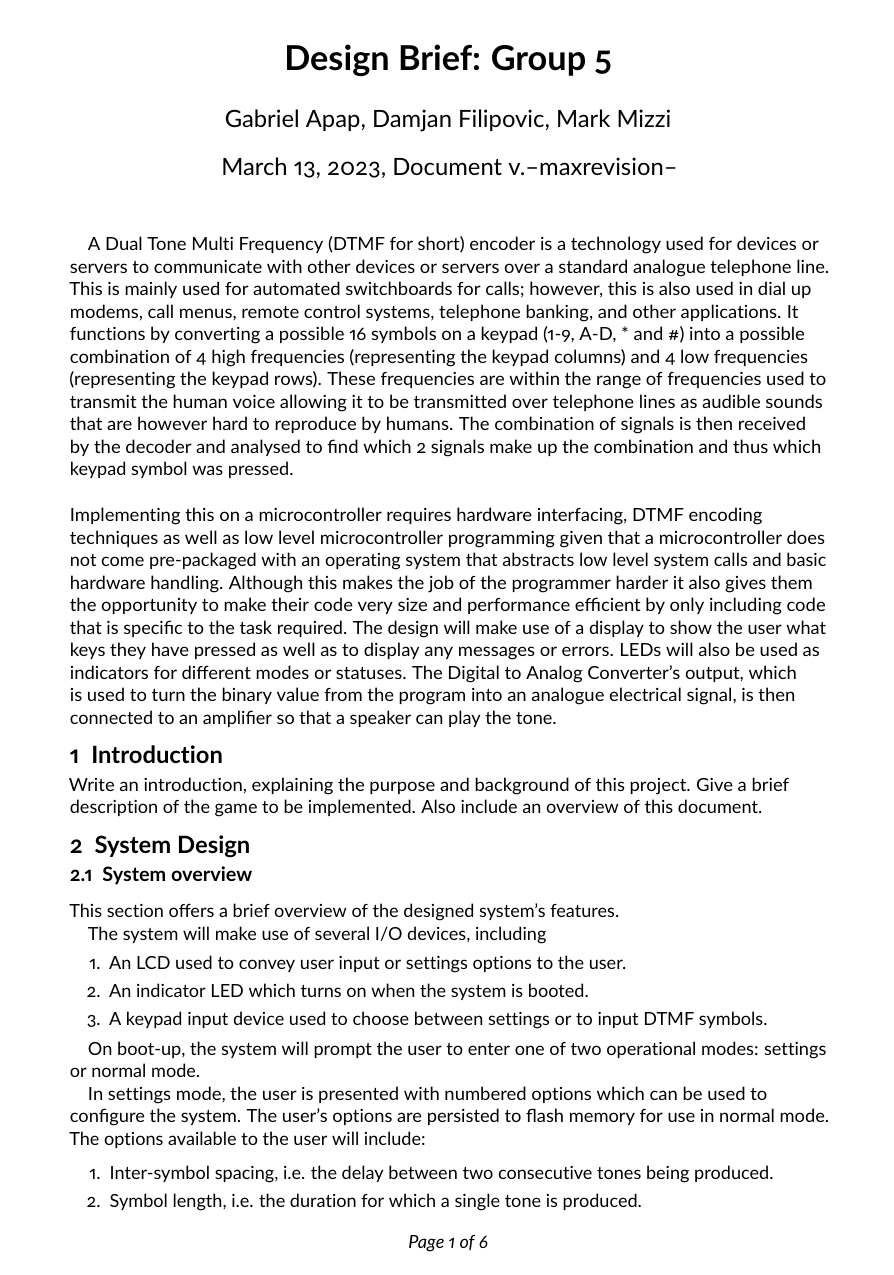
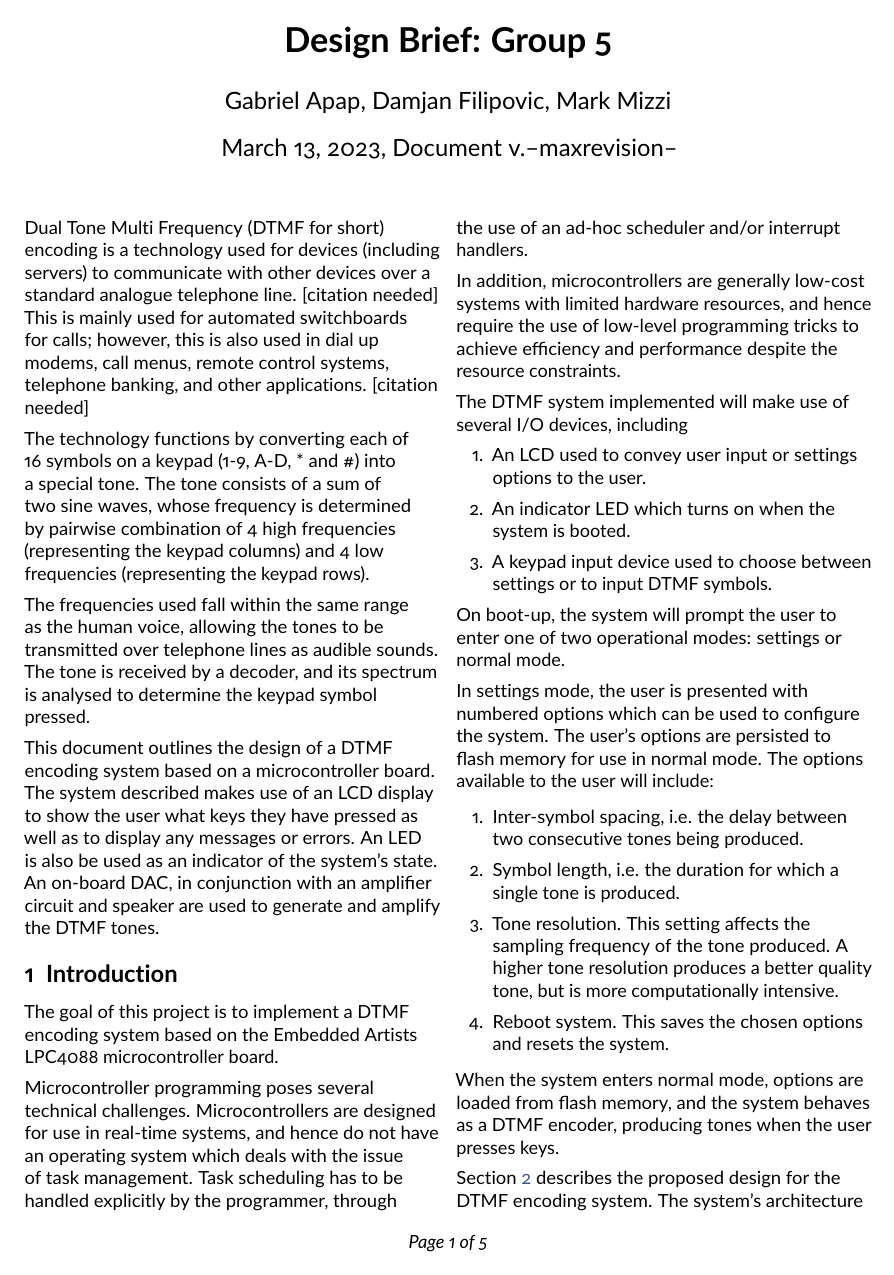
Before and after one commit to MarkMizzi/dtmf-encoder, a LaTeX document (documentation/design/design_brief.tex): page 1 of 6 before the commit and page 1 of 5 after it. Compiled offline with pdfLaTeX.

Commit message:
Update design brief abstract and introduction

```diff
--- a/documentation/design/design_brief.tex
+++ b/documentation/design/design_brief.tex
@@ -1,6 +1,4 @@
-\documentclass[11pt,a4paper
-%,twocolumn
-]{scrartcl}
+\documentclass[11pt,a4paper,twocolumn]{scrartcl}
 
 % Support for UTF-8 and non-English letters require the following two
 \usepackage[T1]{fontenc}
@@ -81,26 +79,30 @@
 \maketitle
 
 \abstract{%
-   A Dual Tone Multi Frequency (DTMF for short) encoder is a technology used for devices or servers to communicate with other devices or servers over a standard analogue telephone line. This is mainly used for automated switchboards for calls; however, this is also used in dial up modems, call menus, remote control systems, telephone banking, and other applications. It functions by converting a possible 16 symbols on a keypad (1-9, A-D, * and \#) into a possible combination of 4 high frequencies (representing the keypad columns) and 4 low frequencies (representing the keypad rows). These frequencies are within the range of frequencies used to transmit the human voice allowing it to be transmitted over telephone lines as audible sounds that are however hard to reproduce by humans. The combination of signals is then received by the decoder and analysed to find which 2 signals make up the combination and thus which keypad symbol was pressed. \\[5mm]
+   Dual Tone Multi Frequency (DTMF for short) encoding is a technology used for devices (including servers) to communicate with other devices over a standard analogue telephone line. [citation needed]
+   This is mainly used for automated switchboards for calls; however, this is also used in dial up modems, call menus, remote control systems, telephone banking, and other applications. [citation needed]
 
-   Implementing this on a microcontroller requires hardware interfacing, DTMF encoding techniques as well as low level microcontroller programming given that a microcontroller does not come pre-packaged with an operating system that abstracts low level system calls and basic hardware handling. Although this makes the job of the programmer harder it also gives them the opportunity to make their code very size and performance efficient by only including code that is specific to the task required. The design will make use of a display to show the user what keys they have pressed as well as to display any messages or errors. LEDs will also be used as indicators for different modes or statuses. The Digital to Analog Converter's output, which is used to turn the binary value from the program into an analogue electrical signal, is then connected to an amplifier so that a speaker can play the tone.
+   The technology functions by converting each of 16 symbols on a keypad (1-9, A-D, * and \#) into a special tone. The tone consists of a sum of two sine waves, whose frequency is determined
+   by pairwise combination of 4 high frequencies (representing the keypad columns) and 4 low frequencies (representing the keypad rows).
 
+   The frequencies used fall within the same range as the human voice, allowing the tones to be transmitted over telephone lines as audible sounds.
+   The tone is received by a decoder, and its spectrum is analysed to determine the keypad symbol pressed.
 
-
+   This document outlines the design of a DTMF encoding system based on a microcontroller board. The system described makes use of an LCD display to show the user
+   what keys they have pressed as well as to display any messages or errors. An LED is also be used as an indicator of the system's state.
+   An on-board DAC, in conjunction with an amplifier circuit and speaker are used to generate and amplify the DTMF tones.
    }
 
 \section{Introduction}
-Write an introduction, explaining the purpose and background of this project.
-Give a brief description of the game to be implemented.
-Also include an overview of this document.
+   The goal of this project is to implement a DTMF encoding system based on the Embedded Artists LPC4088 microcontroller board.
 
-\section{System Design}
+   Microcontroller programming poses several technical challenges. Microcontrollers are designed for use in real-time systems, and hence do not have an operating system which deals with the issue
+   of task management. Task scheduling has to be handled explicitly by the programmer, through the use of an ad-hoc scheduler and/or interrupt handlers.
 
-\subsection{System overview}
+   In addition, microcontrollers are generally low-cost systems with limited hardware resources, and hence require the use of low-level programming tricks to achieve efficiency and performance
+   despite the resource constraints.
 
-This section offers a brief overview of the designed system's features.
-
-The system will make use of several I/O devices, including
+   The DTMF system implemented will make use of several I/O devices, including
    \begin{enumerate}
       \item An LCD used to convey user input or settings options to the user.
       \item An indicator LED which turns on when the system is booted.
@@ -123,4 +125,4 @@ The options available to the user will include:
    When the system enters normal mode, options are loaded from flash memory, and the system behaves as a DTMF encoder,
    producing tones when the user presses keys.
 
-\subsection{System architecture}
+   Section \ref{system-design} describes the proposed design for the DTMF encoding system. The system's architecture is described in detail in subsection \ref{system-arch}.
```
Also changed, not shown: documentation/design/design_brief.pdf, documentation/design/design_brief.tex (15 more changed lines). Lines whose indentation alone changed are shown as unchanged.
